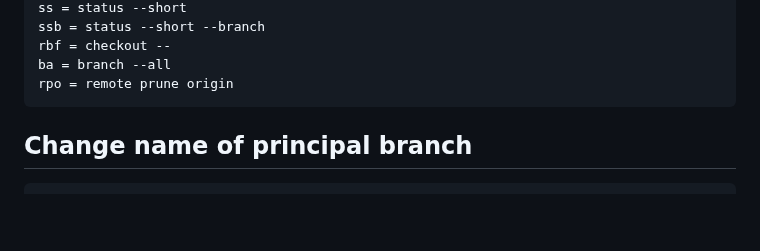
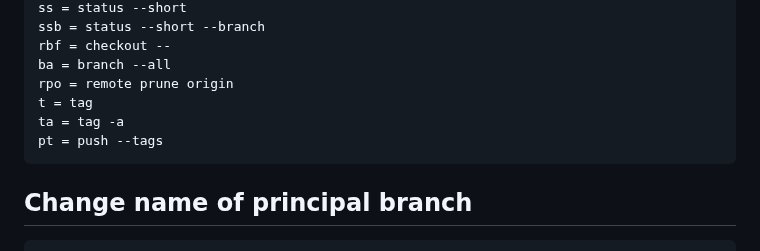
Before and after one commit to jonanv/git-course, a Markdown page: README.md, the part around one of its changes. Drawn GitHub-style; blank space fills up the shorter version.

Commit message:
:memo: (readme.md): Add new commands about alias

````diff
--- a/README.md
+++ b/README.md
@@ -105,6 +104,9 @@ ssb = status --short --branch
 rbf = checkout --
 ba = branch --all
 rpo = remote prune origin
+t = tag
+ta = tag -a
+pt = push --tags
 ```
 
 ## Change name of principal branch
````
Also changed, not shown: other parts of README.md (+0 -1 lines).
